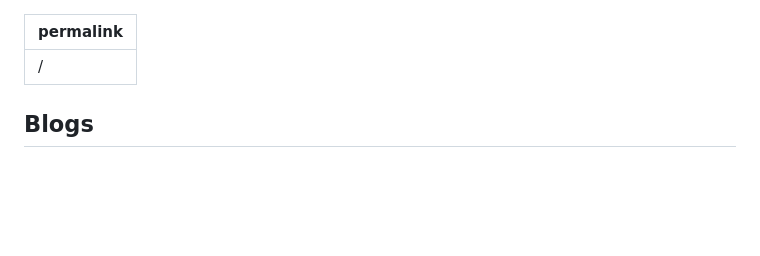
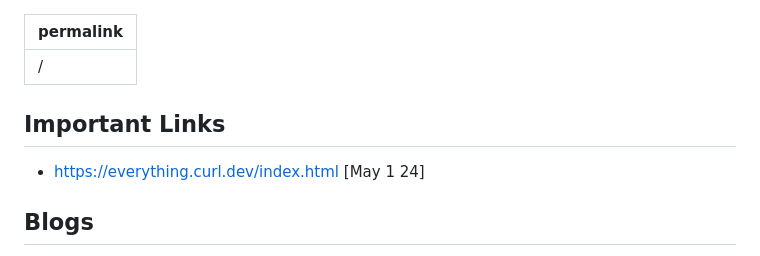
Before and after one commit to panchalhimself/panchalhimself.github.io, a Markdown page: docs/README.md, the part around the change. Drawn GitHub-style; blank space fills up the shorter version.

Commit message:
Update README.md
add everything curl book

```diff
--- a/docs/README.md
+++ b/docs/README.md
@@ -1,6 +1,11 @@
 ---
 permalink: /
 ---
+
+## **Important Links**
+
+* https://everything.curl.dev/index.html [May 1 24]
+
 
 ## **Blogs**
 
```
